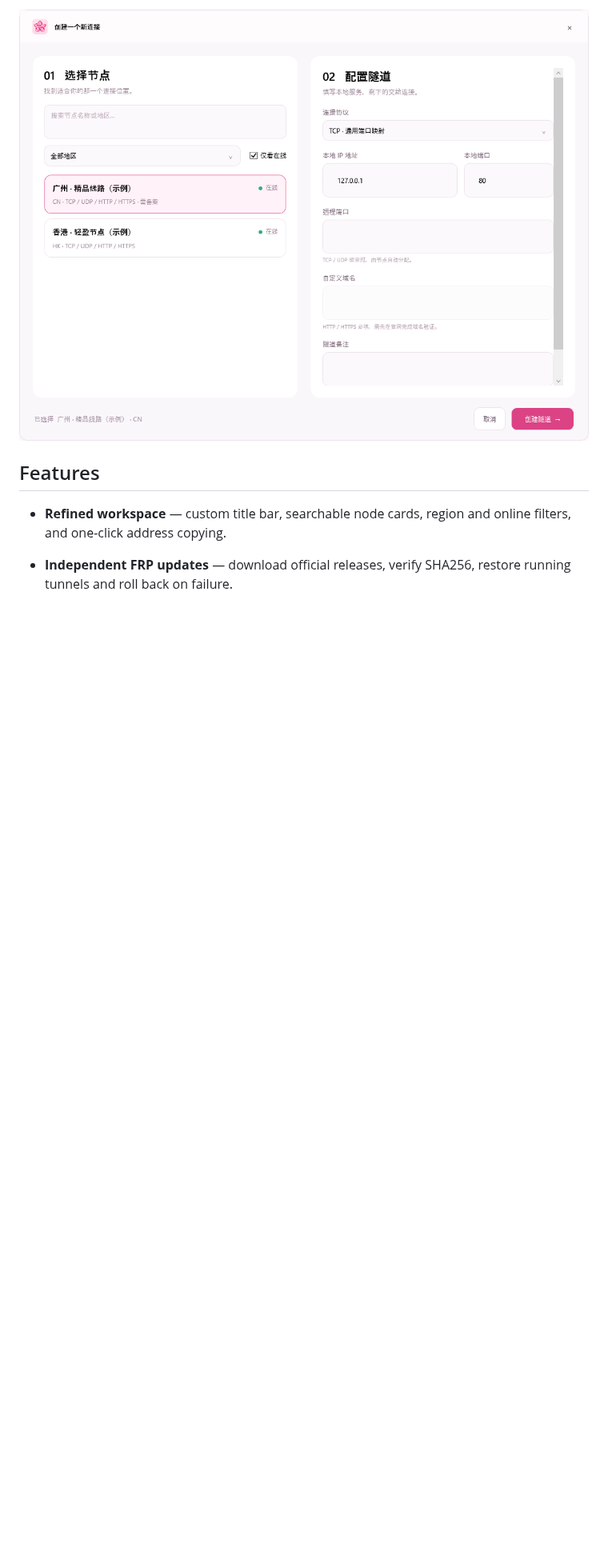
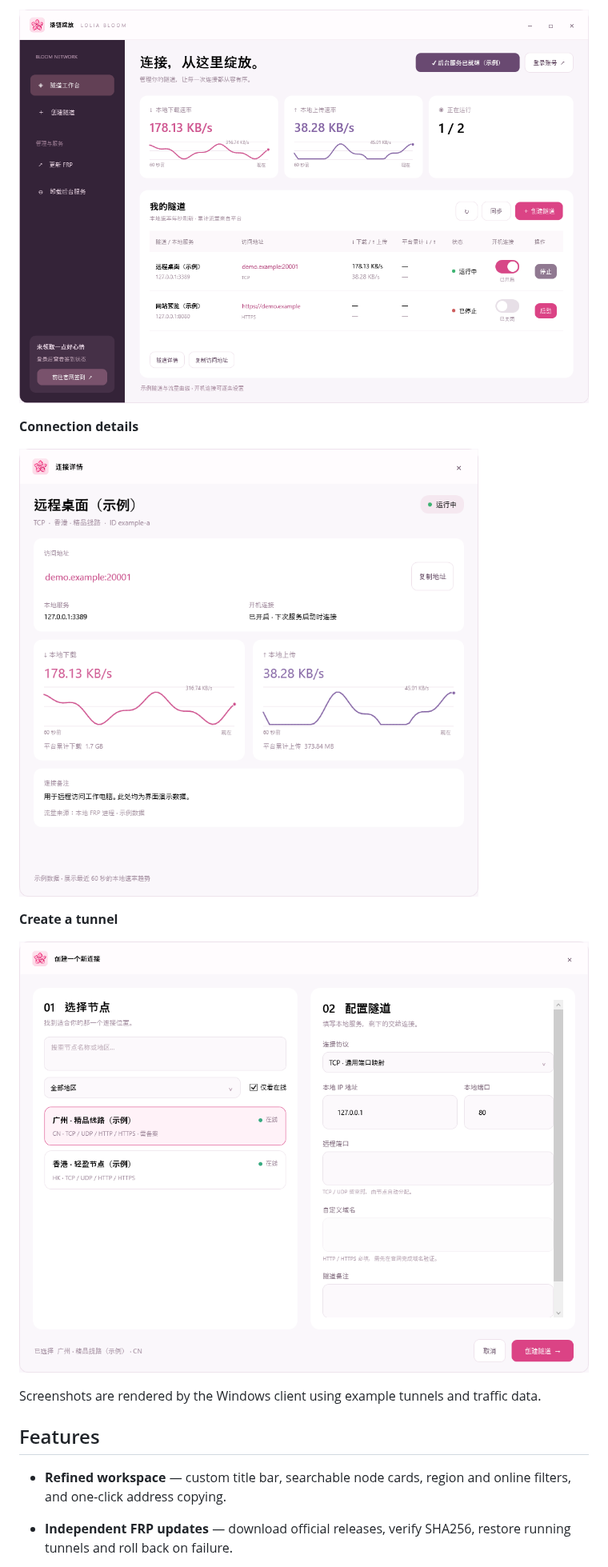
Before and after one commit to kkbbzjh/LoliaBloom, a Markdown page: README.md, the part around one of its changes. Shown at 80% size. GitHub-like rendering; pictures changed too: docs/screenshots/create-v0.6.3.png (added), docs/screenshots/details-v0.6.3.png (added), docs/screenshots/main-v0.6.3.png (added); blank space fills up the shorter version.

Commit message:
docs: showcase live traffic charts and redesigned details [skip ci]

```diff
--- a/README.md
+++ b/README.md
@@ -8,5 +8,15 @@ A pink-themed Windows desktop client for managing Lolia FRP tunnels.
 
-![Create tunnel — example nodes](docs/screenshots/create-v0.6.1.png)
+![Live upload and download charts with per-tunnel startup switches](docs/screenshots/main-v0.6.3.png)
+
+**Connection details**
+
+![Tunnel details with live rates and one-click address copying](docs/screenshots/details-v0.6.3.png)
+
+**Create a tunnel**
+
+![Node filters and tunnel creation](docs/screenshots/create-v0.6.3.png)
+
+Screenshots are rendered by the Windows client using example tunnels and traffic data.
 
 ## Features
 
```
Also changed, not shown: other parts of README.md (+3 -3 lines), README.zh-CN.md (+14 -4 lines).
